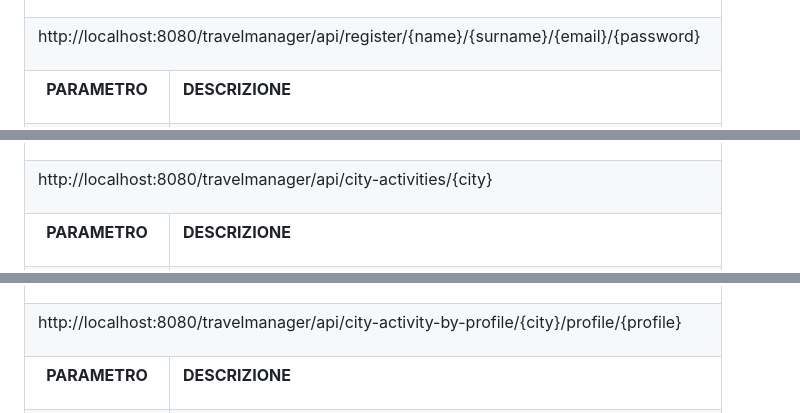
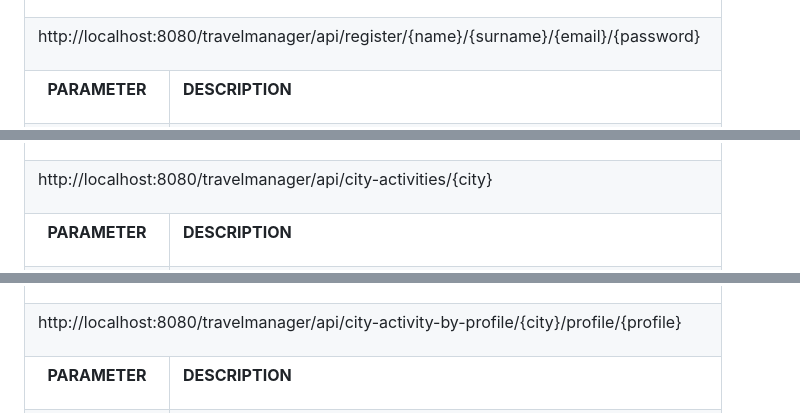
Before and after one commit to dinatalemarco/Beatrice, a Markdown page: README.md, 3 parts joined by grey strips. Rendered like a GitHub page.

```diff
--- a/README.md
+++ b/README.md
@@ -1048,13 +1026,13 @@ AR-SA'><br clear=all style='page-break-before:always;mso-break-type:section-brea
   7.4pt;margin-bottom:0cm;margin-left:7.65pt;margin-bottom:.0001pt;text-align:
   center'><b style='mso-bidi-font-weight:normal'><span lang=IT
   style='font-family:"Arial",sans-serif;mso-hansi-font-family:"Arial MT";
-  mso-bidi-font-family:"Arial MT"'>PARAMETRO</span></b></p>
+  mso-bidi-font-family:"Arial MT"'>PARAMETER</span></b></p>
   </td>
   <td width=525 valign=top>
   <p class=TableParagraph style='margin-top:4.4pt'><b style='mso-bidi-font-weight:
   normal'><span lang=IT style='font-size:10.0pt;mso-bidi-font-size:11.0pt;
   font-family:"Arial",sans-serif;mso-hansi-font-family:"Arial MT";mso-bidi-font-family:
-  "Arial MT"'>DESCRIZIONE</span></b></p>
+  "Arial MT"'>DESCRIPTION</span></b></p>
   </td>
  </tr>
  <tr style='mso-yfti-irow:3;height:22.5pt'>
@@ -1230,13 +1203,13 @@ AR-SA'><br clear=all style='page-break-before:always;mso-break-type:section-brea
   7.4pt;margin-bottom:0cm;margin-left:7.65pt;margin-bottom:.0001pt;text-align:
   center'><b style='mso-bidi-font-weight:normal'><span lang=IT
   style='font-family:"Arial",sans-serif;mso-hansi-font-family:"Arial MT";
-  mso-bidi-font-family:"Arial MT"'>PARAMETRO</span></b></p>
+  mso-bidi-font-family:"Arial MT"'>PARAMETER</span></b></p>
   </td>
   <td width=525 valign=top>
   <p class=TableParagraph style='margin-top:4.5pt'><b style='mso-bidi-font-weight:
   normal'><span lang=IT style='font-size:10.0pt;mso-bidi-font-size:11.0pt;
   font-family:"Arial",sans-serif;mso-hansi-font-family:"Arial MT";mso-bidi-font-family:
-  "Arial MT"'>DESCRIZIONE</span></b></p>
+  "Arial MT"'>DESCRIPTION</span></b></p>
   </td>
  </tr>
  <tr style='mso-yfti-irow:3;mso-yfti-lastrow:yes;height:22.5pt'>
@@ -1291,13 +1264,13 @@ AR-SA'><br clear=all style='page-break-before:always;mso-break-type:section-brea
   7.4pt;margin-bottom:0cm;margin-left:7.65pt;margin-bottom:.0001pt;text-align:
   center'><b style='mso-bidi-font-weight:normal'><span lang=IT
   style='font-family:"Arial",sans-serif;mso-hansi-font-family:"Arial MT";
-  mso-bidi-font-family:"Arial MT"'>PARAMETRO</span></b></p>
+  mso-bidi-font-family:"Arial MT"'>PARAMETER</span></b></p>
   </td>
   <td width=525 valign=top>
   <p class=TableParagraph style='margin-top:3.9pt'><b style='mso-bidi-font-weight:
   normal'><span lang=IT style='font-size:10.0pt;mso-bidi-font-size:11.0pt;
   font-family:"Arial",sans-serif;mso-hansi-font-family:"Arial MT";mso-bidi-font-family:
-  "Arial MT"'>DESCRIZIONE</span></b></p>
+  "Arial MT"'>DESCRIPTION</span></b></p>
   </td>
  </tr>
  <tr style='mso-yfti-irow:3;height:22.5pt'>
```
Also changed, not shown: other parts of README.md (+39 -68 lines).
